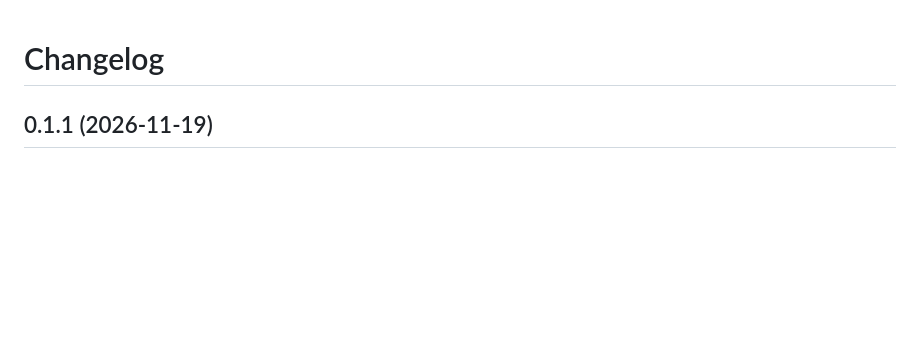
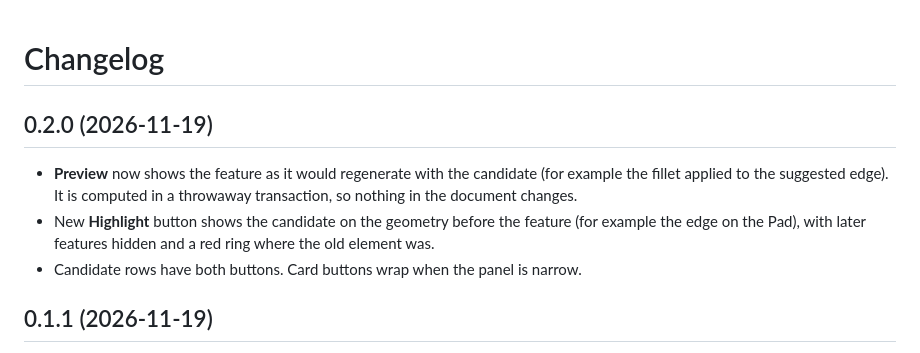
Before and after one commit to avongil/FreeCAD-Resolve_Mode, a Markdown page: CHANGELOG.md, the part around the change. Drawn GitHub-style; blank space fills up the shorter version.

```diff
--- a/CHANGELOG.md
+++ b/CHANGELOG.md
@@ -1,4 +1,10 @@
 # Changelog
+
+## 0.2.0 (2026-11-19)
+
+- **Preview** now shows the feature as it would regenerate with the candidate (for example the fillet applied to the suggested edge). It is computed in a throwaway transaction, so nothing in the document changes.
+- New **Highlight** button shows the candidate on the geometry before the feature (for example the edge on the Pad), with later features hidden and a red ring where the old element was.
+- Candidate rows have both buttons. Card buttons wrap when the panel is narrow.
 
 ## 0.1.1 (2026-11-19)
 
```
Also changed, not shown: README.md (+2 -1 lines), docs/images/panel.png, docs/images/preview-highlight.png (added), docs/images/preview-result.png (added), 12 other files.
